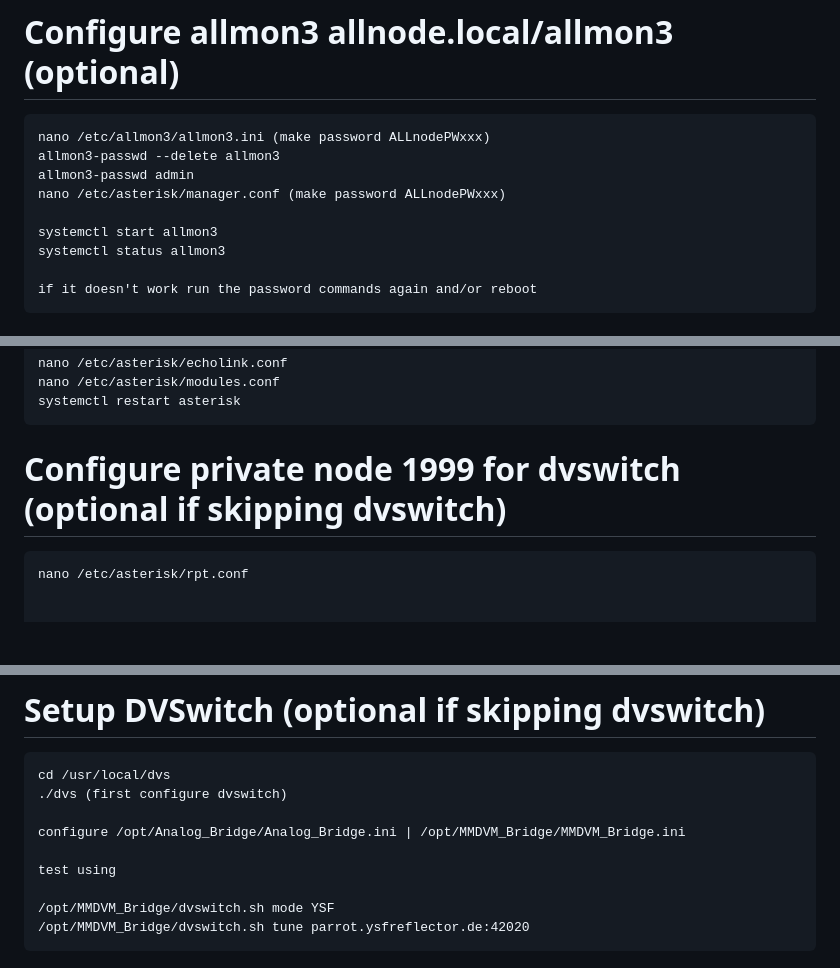
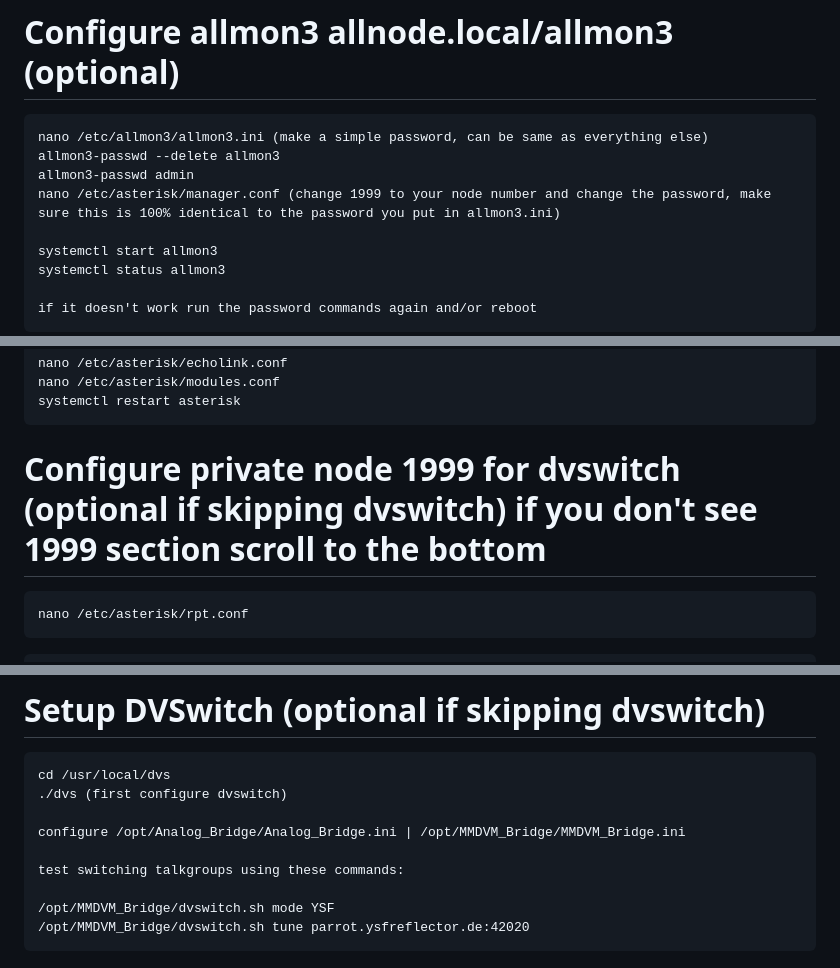
Before and after one commit to VALER24/allnode-install-guide, a Markdown page: README.md, 3 parts joined by grey strips. GitHub-like rendering; blank space fills up the shorter version.

````diff
--- a/README.md
+++ b/README.md
@@ -140,10 +140,10 @@ txmixbset=500
 ```
 # Configure allmon3 allnode.local/allmon3 (optional)
 ```
-nano /etc/allmon3/allmon3.ini (make password ALLnodePWxxx)
+nano /etc/allmon3/allmon3.ini (make a simple password, can be same as everything else)
 allmon3-passwd --delete allmon3
 allmon3-passwd admin
-nano /etc/asterisk/manager.conf (make password ALLnodePWxxx)
+nano /etc/asterisk/manager.conf (change 1999 to your node number and change the password, make sure this is 100% identical to the password you put in allmon3.ini)
 
 systemctl start allmon3
 systemctl status allmon3
@@ -163,11 +163,11 @@ nano /etc/asterisk/echolink.conf
 nano /etc/asterisk/modules.conf
 systemctl restart asterisk
 ```
-# Configure private node 1999 for dvswitch (optional if skipping dvswitch)
+# Configure private node 1999 for dvswitch (optional if skipping dvswitch) if you don't see 1999 section scroll to the bottom
 ```
 nano /etc/asterisk/rpt.conf
-
-
+```
+```
 rxchannel = USRP/127.0.0.1:34001:32001  ; Use the USRP channel driver. Must be enabled in modules.conf
 ; 127.0.0.1 = IP of the target application
 ; 34001 = UDP port the target application is listening on
@@ -189,7 +189,7 @@ cd /usr/local/dvs
 
 configure /opt/Analog_Bridge/Analog_Bridge.ini | /opt/MMDVM_Bridge/MMDVM_Bridge.ini
 
-test using
+test switching talkgroups using these commands:
 
 /opt/MMDVM_Bridge/dvswitch.sh mode YSF
 /opt/MMDVM_Bridge/dvswitch.sh tune parrot.ysfreflector.de:42020
````
